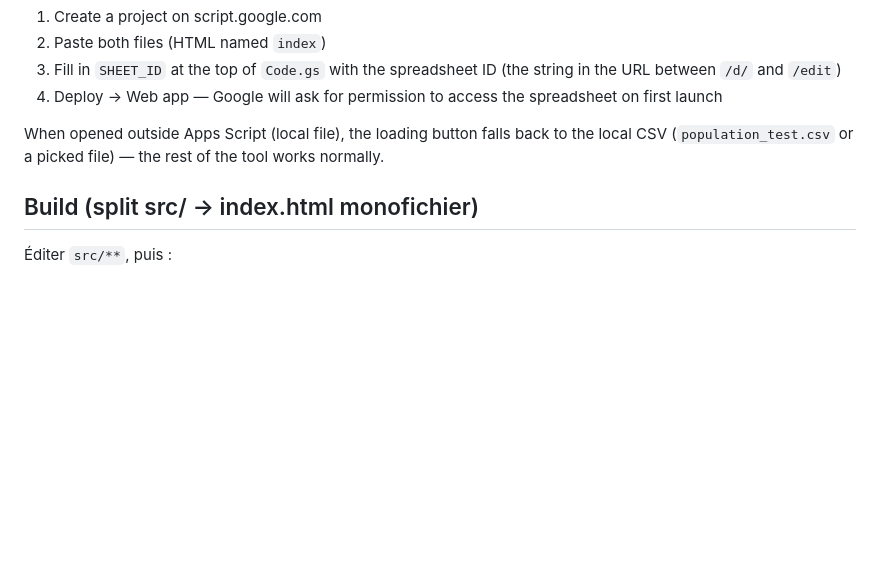
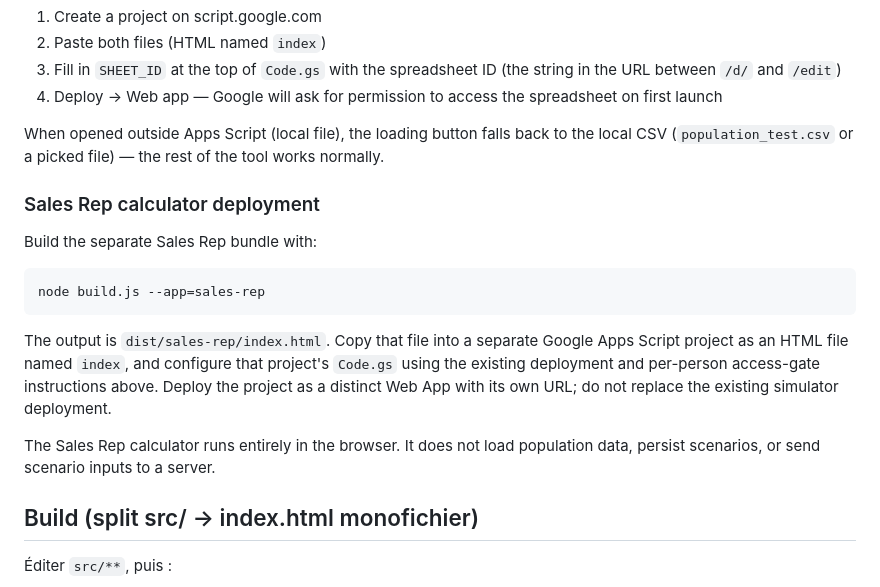
Before and after one commit to xavierdesprez-sc-droid/simulateur-pex, a Markdown page: README.md, the part around the change. Rendered like a GitHub page; blank space fills up the shorter version.

Commit message:
docs: document Sales Rep calculator deployment
Co-authored-by: Copilot <223556219+Copilot@users.noreply.github.com>

````diff
--- a/README.md
+++ b/README.md
@@ -91,6 +91,22 @@ Two possible modes (`Code.gs` handles both):
 When opened outside Apps Script (local file), the loading button falls back to the local CSV
 (`population_test.csv` or a picked file) — the rest of the tool works normally.
 
+### Sales Rep calculator deployment
+
+Build the separate Sales Rep bundle with:
+
+```text
+node build.js --app=sales-rep
+```
+
+The output is `dist/sales-rep/index.html`. Copy that file into a separate Google Apps
+Script project as an HTML file named `index`, and configure that project's `Code.gs` using
+the existing deployment and per-person access-gate instructions above. Deploy the project
+as a distinct Web App with its own URL; do not replace the existing simulator deployment.
+
+The Sales Rep calculator runs entirely in the browser. It does not load population data,
+persist scenarios, or send scenario inputs to a server.
+
 ## Build (split src/ -> index.html monofichier)
 
 Éditer `src/**`, puis :
````
